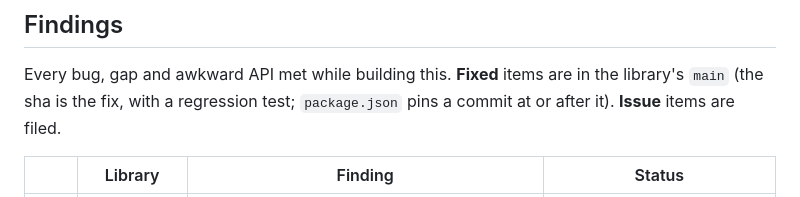
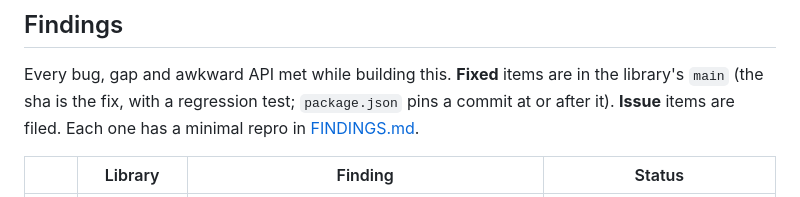
Before and after one commit to johnhenry/workbench, a Markdown page: README.md, the part around the change. GitHub-like rendering.

Commit message:
FINDINGS.md: every finding with its repro and status; linked from the README

```diff
--- a/README.md
+++ b/README.md
@@ -114,7 +114,7 @@ mport.lock.json      mport's lockfile: exact dayjs version, build and the integr
 ## Findings
 
 Every bug, gap and awkward API met while building this. **Fixed** items are in the library's `main` (the sha is the
-fix, with a regression test; `package.json` pins a commit at or after it). **Issue** items are filed.
+fix, with a regression test; `package.json` pins a commit at or after it). **Issue** items are filed. Each one has a minimal repro in [FINDINGS.md](FINDINGS.md).
 
 | | Library | Finding | Status |
 | --- | --- | --- | --- |
```
Also changed, not shown: FINDINGS.md (added, +116 -0 lines).
